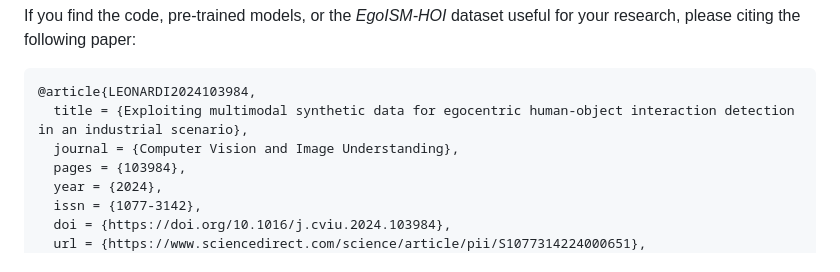
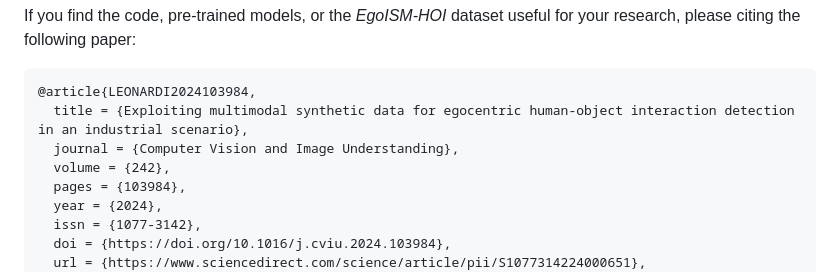
Before and after one commit to NextVisionLab/egoism-hoi, a Markdown page: README.md, the part around the change. Rendered like a GitHub page.

```diff
--- a/README.md
+++ b/README.md
@@ -10,6 +10,7 @@ If you find the code, pre-trained models, or the *EgoISM-HOI* dataset useful for
 @article{LEONARDI2024103984,
   title = {Exploiting multimodal synthetic data for egocentric human-object interaction detection in an industrial scenario},
   journal = {Computer Vision and Image Understanding},
+  volume = {242},
   pages = {103984},
   year = {2024},
   issn = {1077-3142},
```
